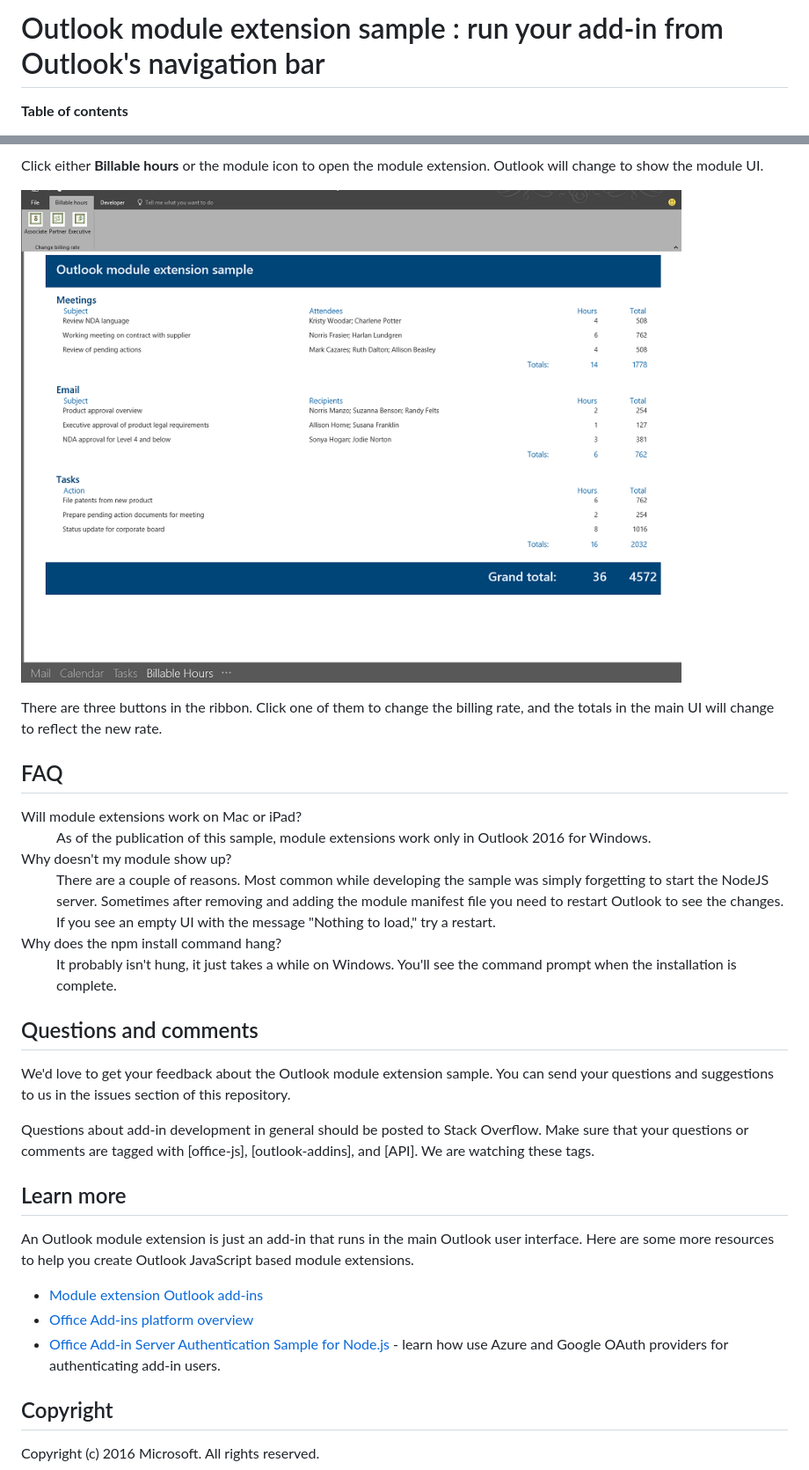
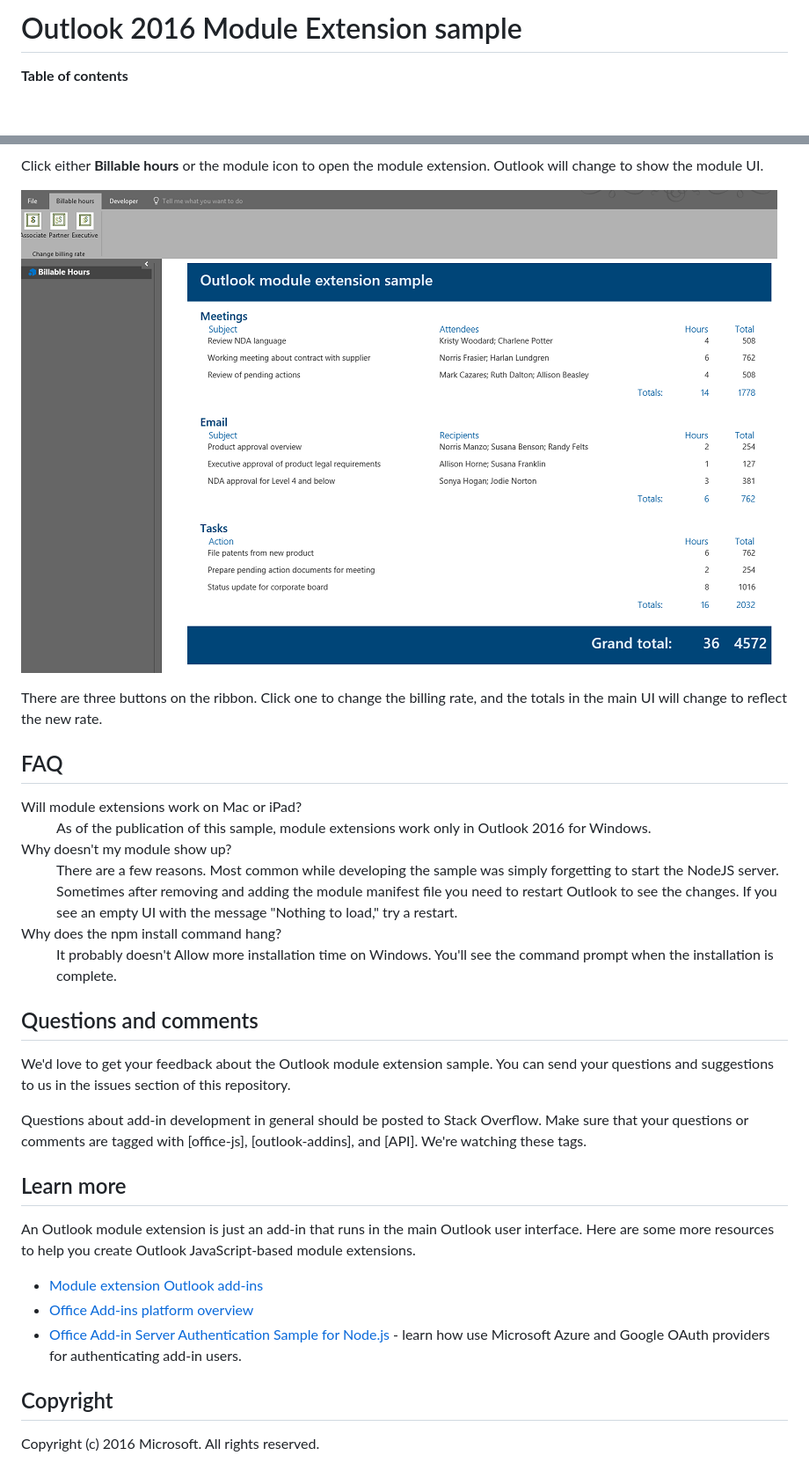
Before and after one commit to OfficeDev/Outlook-Add-in-JavaScript-ModuleExtension, a Markdown page: README.md, 2 parts joined by grey strips. Shown: that part at 88% size. Rendered like a GitHub page; pictures changed too: readme-images/Outlook-Billable-Hours-UI.png; blank space fills up the shorter version.

```diff
--- a/README.md
+++ b/README.md
@@ -1,4 +1,4 @@
-# Outlook module extension sample : run your add-in from Outlook's navigation bar
+# Outlook 2016 Module Extension sample
 
 **Table of contents**
 
@@ -88,7 +84,7 @@ to show the module UI.
 
 ![Shows the user interface for the module extenstion.](/readme-images/Outlook-Billable-Hours-UI.png)
 
-There are three buttons in the ribbon. Click one of them to change the billing rate, and the totals in the
+There are three buttons on the ribbon. Click one to change the billing rate, and the totals in the
 main UI will change to reflect the new rate.
 
 ## FAQ
@@ -98,11 +94,11 @@ main UI will change to reflect the new rate.
 <dd>As of the publication of this sample, module extensions work
 only in Outlook 2016 for Windows.</dd>
 <dt>Why doesn't my module show up?</dt>
-<dd>There are a couple of reasons. Most common while developing the sample was simply forgetting
+<dd>There are a few reasons. Most common while developing the sample was simply forgetting
 to start the NodeJS server. Sometimes after removing and adding the module manifest file you need to restart
 Outlook to see the changes. If you see an empty UI with the message "Nothing to load," try a restart.</dd>
 <dt>Why does the npm install command hang?</dt>
-<dd>It probably isn't hung, it just takes a while on Windows. You'll see the command prompt when the installation is complete.
+<dd>It probably doesn't Allow more installation time on Windows. You'll see the command prompt when the installation is complete.
 </dl>
 
 ## Questions and comments
@@ -111,10 +107,10 @@ We'd love to get your feedback about the Outlook module extension sample. You ca
 suggestions to us in the issues section of this repository.
 
 Questions about add-in development in general should be posted to Stack Overflow. Make sure that your
-questions or comments are tagged with [office-js], [outlook-addins], and [API]. We are watching these tags.
+questions or comments are tagged with [office-js], [outlook-addins], and [API]. We're watching these tags.
 
 ## Learn more
 
 An Outlook module extension is just an add-in that runs in the main Outlook user interface. Here are some
-more resources to help you create Outlook JavaScript based module extensions.
+more resources to help you create Outlook JavaScript-based module extensions.
 
@@ -122,5 +118,5 @@ more resources to help you create Outlook JavaScript based module extensions.
 * [Office Add-ins platform overview](https://msdn.microsoft.com/EN-US/library/office/jj220082.aspx)
-* [Office Add-in Server Authentication Sample for Node.js](https://github.com/OfficeDev/Office-Add-in-Nodejs-ServerAuth) - learn how use Azure and Google OAuth providers for authenticating add-in users.
+* [Office Add-in Server Authentication Sample for Node.js](https://github.com/OfficeDev/Office-Add-in-Nodejs-ServerAuth) - learn how use Microsoft Azure and Google OAuth providers for authenticating add-in users.
 
 ## Copyright
 Copyright (c) 2016 Microsoft. All rights reserved.
```
Also changed, not shown: other parts of README.md (+23 -27 lines), 3 other files.
